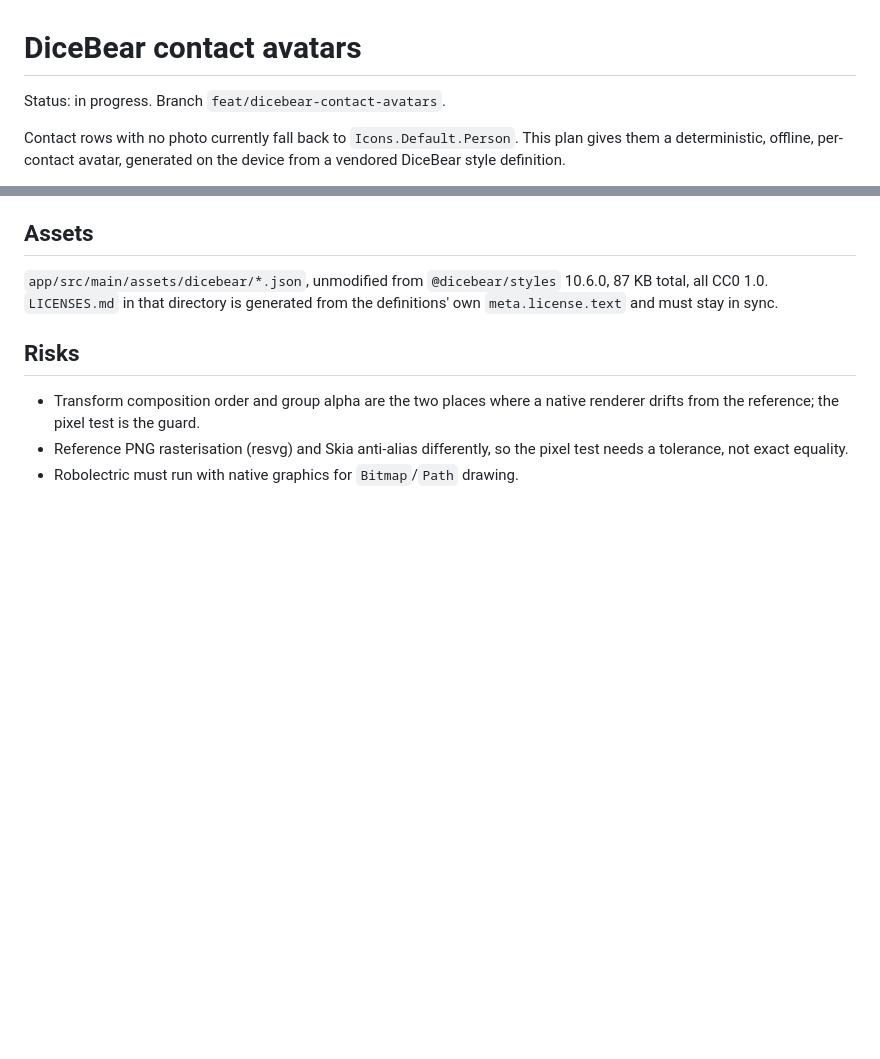
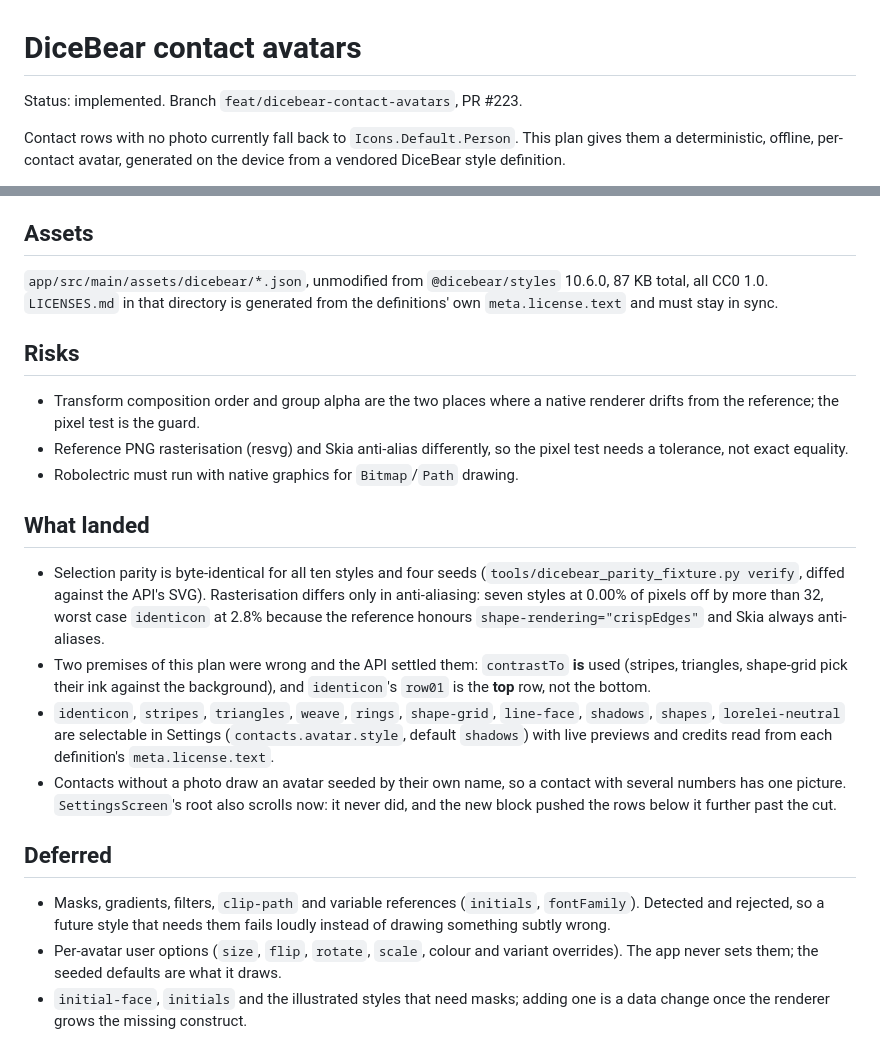
Before and after one commit to carlo-colombo/neurhome, a Markdown page: docs/plans/dicebear-contact-avatars.md, 2 parts joined by grey strips. Rendered like a GitHub page; blank space fills up the shorter version.

Commit message:
docs: record the avatar seed rule, the renderer's limits and what landed
AGENTS.md gets the three rules a future change must not undo: the seed is the
contact's own name and never the row label, the avatar is drawn on the device
rather than fetched, and the style reaches ApplicationIcon through a composition
local instead of a per-row flow. The plan records the two premises the API
corrected and what the renderer deliberately does not implement.

```diff
--- a/docs/plans/dicebear-contact-avatars.md
+++ b/docs/plans/dicebear-contact-avatars.md
@@ -1,6 +1,6 @@
 # DiceBear contact avatars
 
-Status: in progress. Branch `feat/dicebear-contact-avatars`.
+Status: implemented. Branch `feat/dicebear-contact-avatars`, PR #223.
 
 Contact rows with no photo currently fall back to `Icons.Default.Person`. This
 plan gives them a deterministic, offline, per-contact avatar, generated on the
@@ -129,3 +129,32 @@ definitions' own `meta.license.text` and must stay in sync.
 - Reference PNG rasterisation (resvg) and Skia anti-alias differently, so the
   pixel test needs a tolerance, not exact equality.
 - Robolectric must run with native graphics for `Bitmap`/`Path` drawing.
+
+## What landed
+
+- Selection parity is byte-identical for all ten styles and four seeds
+  (`tools/dicebear_parity_fixture.py verify`, diffed against the API's SVG).
+  Rasterisation differs only in anti-aliasing: seven styles at 0.00% of pixels
+  off by more than 32, worst case `identicon` at 2.8% because the reference
+  honours `shape-rendering="crispEdges"` and Skia always anti-aliases.
+- Two premises of this plan were wrong and the API settled them: `contrastTo`
+  **is** used (stripes, triangles, shape-grid pick their ink against the
+  background), and `identicon`'s `row01` is the **top** row, not the bottom.
+- `identicon`, `stripes`, `triangles`, `weave`, `rings`, `shape-grid`,
+  `line-face`, `shadows`, `shapes`, `lorelei-neutral` are selectable in Settings
+  (`contacts.avatar.style`, default `shadows`) with live previews and credits
+  read from each definition's `meta.license.text`.
+- Contacts without a photo draw an avatar seeded by their own name, so a contact
+  with several numbers has one picture. `SettingsScreen`'s root also scrolls
+  now: it never did, and the new block pushed the rows below it further past the
+  cut.
+
+## Deferred
+
+- Masks, gradients, filters, `clip-path` and variable references (`initials`,
+  `fontFamily`). Detected and rejected, so a future style that needs them fails
+  loudly instead of drawing something subtly wrong.
+- Per-avatar user options (`size`, `flip`, `rotate`, `scale`, colour and variant
+  overrides). The app never sets them; the seeded defaults are what it draws.
+- `initial-face`, `initials` and the illustrated styles that need masks; adding
+  one is a data change once the renderer grows the missing construct.
```
Also changed, not shown: AGENTS.md (+3 -0 lines).
